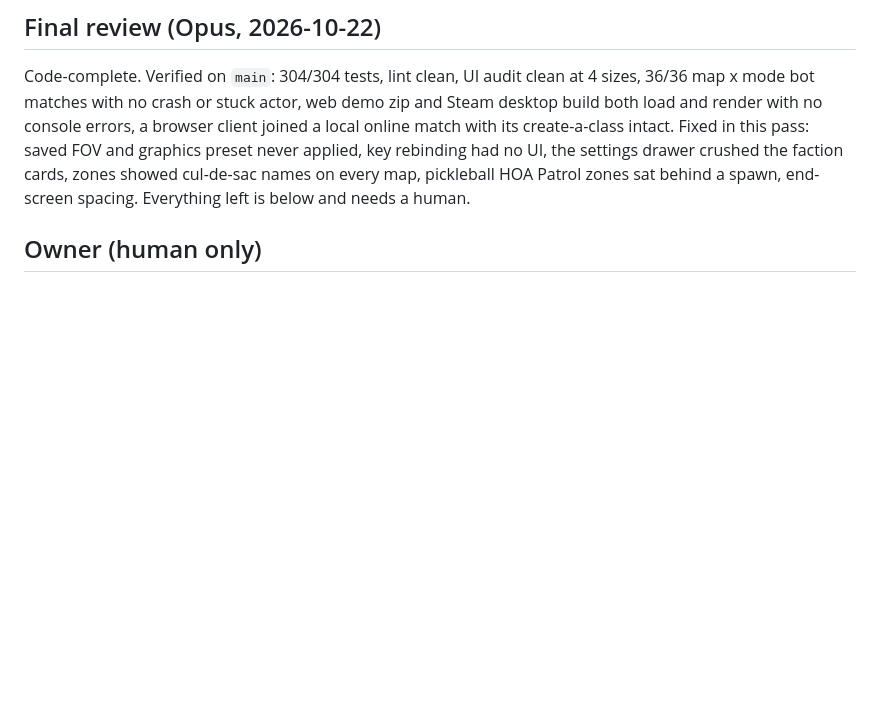
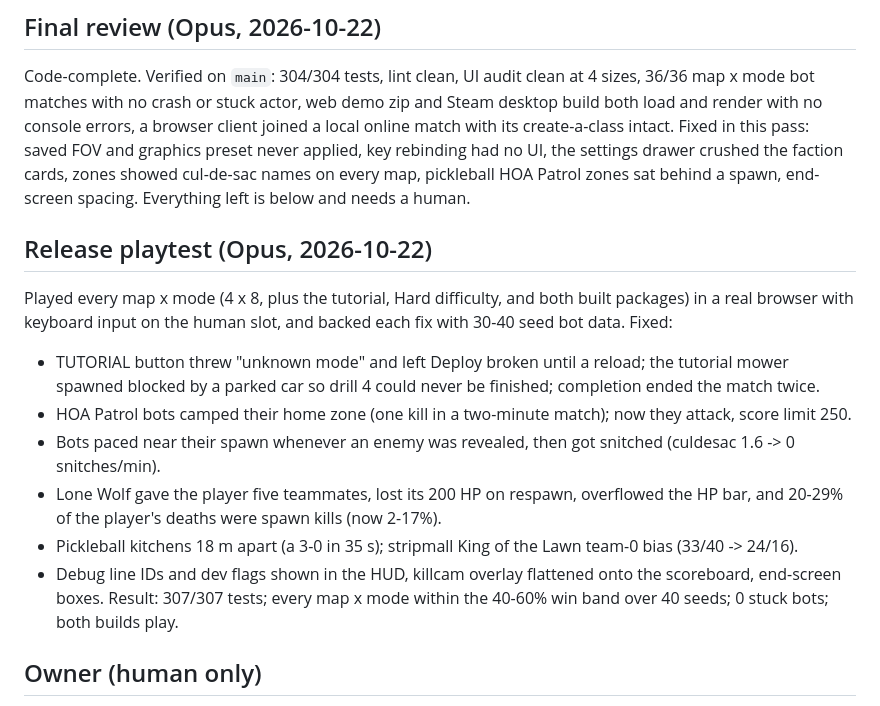
Before and after one commit to bparlette/hoa-warfare, a Markdown page: docs/launch/todo-by-ai.md, the part around the change. GitHub-like rendering; blank space fills up the shorter version.

Commit message:
docs: release playtest results on the launch TODO
Co-Authored-By: Claude Opus 5.5 <noreply@anthropic.com>

```diff
--- a/docs/launch/todo-by-ai.md
+++ b/docs/launch/todo-by-ai.md
@@ -18,6 +18,19 @@ errors, a browser client joined a local online match with its create-a-class int
 and graphics preset never applied, key rebinding had no UI, the settings drawer crushed the faction cards, zones
 showed cul-de-sac names on every map, pickleball HOA Patrol zones sat behind a spawn, end-screen spacing.
 Everything left is below and needs a human.
+
+## Release playtest (Opus, 2026-10-22)
+Played every map x mode (4 x 8, plus the tutorial, Hard difficulty, and both built packages) in a real browser with
+keyboard input on the human slot, and backed each fix with 30-40 seed bot data. Fixed:
+- TUTORIAL button threw "unknown mode" and left Deploy broken until a reload; the tutorial mower spawned blocked
+  by a parked car so drill 4 could never be finished; completion ended the match twice.
+- HOA Patrol bots camped their home zone (one kill in a two-minute match); now they attack, score limit 250.
+- Bots paced near their spawn whenever an enemy was revealed, then got snitched (culdesac 1.6 -> 0 snitches/min).
+- Lone Wolf gave the player five teammates, lost its 200 HP on respawn, overflowed the HP bar, and 20-29% of the
+  player's deaths were spawn kills (now 2-17%).
+- Pickleball kitchens 18 m apart (a 3-0 in 35 s); stripmall King of the Lawn team-0 bias (33/40 -> 24/16).
+- Debug line IDs and dev flags shown in the HUD, killcam overlay flattened onto the scoreboard, end-screen boxes.
+Result: 307/307 tests; every map x mode within the 40-60% win band over 40 seeds; 0 stuck bots; both builds play.
 
 ## Owner (human only)
 - [ ] Pay Steam Direct fee, register app, publish "Coming Soon" page (CoD launched 2026-10-22: wishlists are being lost every day this is open).
```
